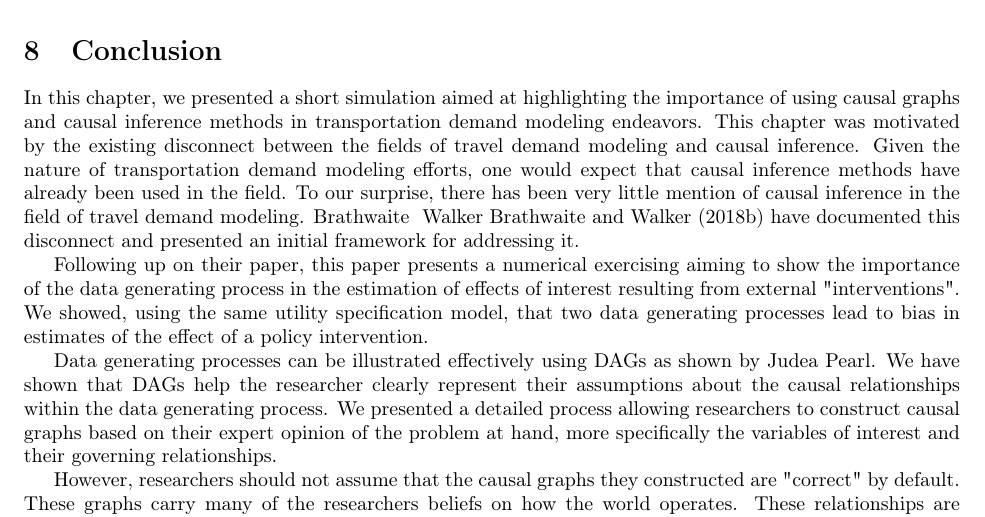
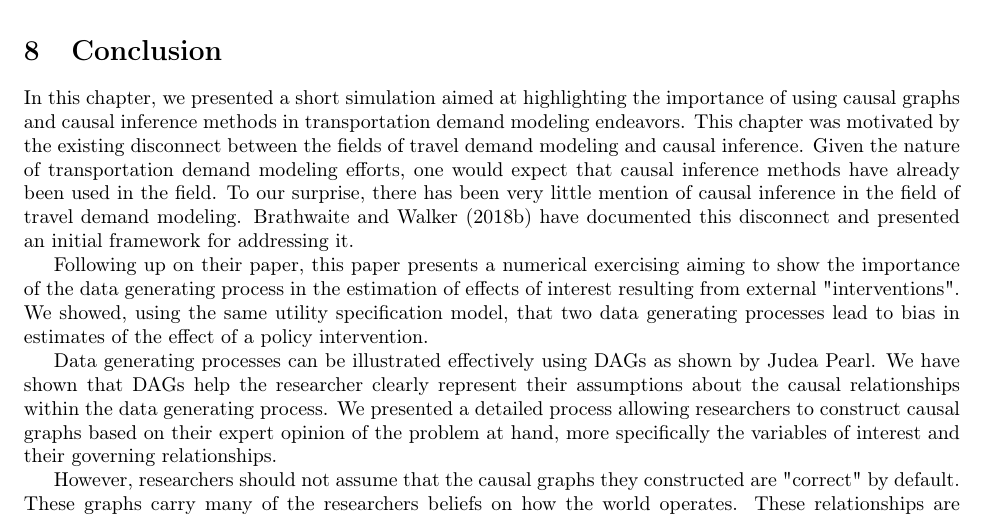
Before and after one commit to hassan-obeid/tr_b_causal_2020, a LaTeX document (article/main.tex, which reads article/sections/_8_conclusion.tex): part of page 24 of 28, cut so that both start at the same text. Compiled offline with pdfLaTeX.

Commit message:
small reference fix

```diff
--- a/article/sections/_8_conclusion.tex
+++ b/article/sections/_8_conclusion.tex
@@ -7,7 +7,7 @@ and causal inference.
 Given the nature of transportation demand modeling efforts, one would expect that
 causal inference methods have already been used in the field. To our surprise, there
 has been very little mention of causal inference in the field of travel demand modeling.
-Brathwaite & Walker \citet{brathwaite_2018_causal} have documented this disconnect and
+\citet{brathwaite_2018_causal} have documented this disconnect and
 presented an initial framework for addressing it.
 
 Following up on their paper, this paper presents a numerical exercising aiming to show
```
Also changed, not shown: article/main.pdf (added).
